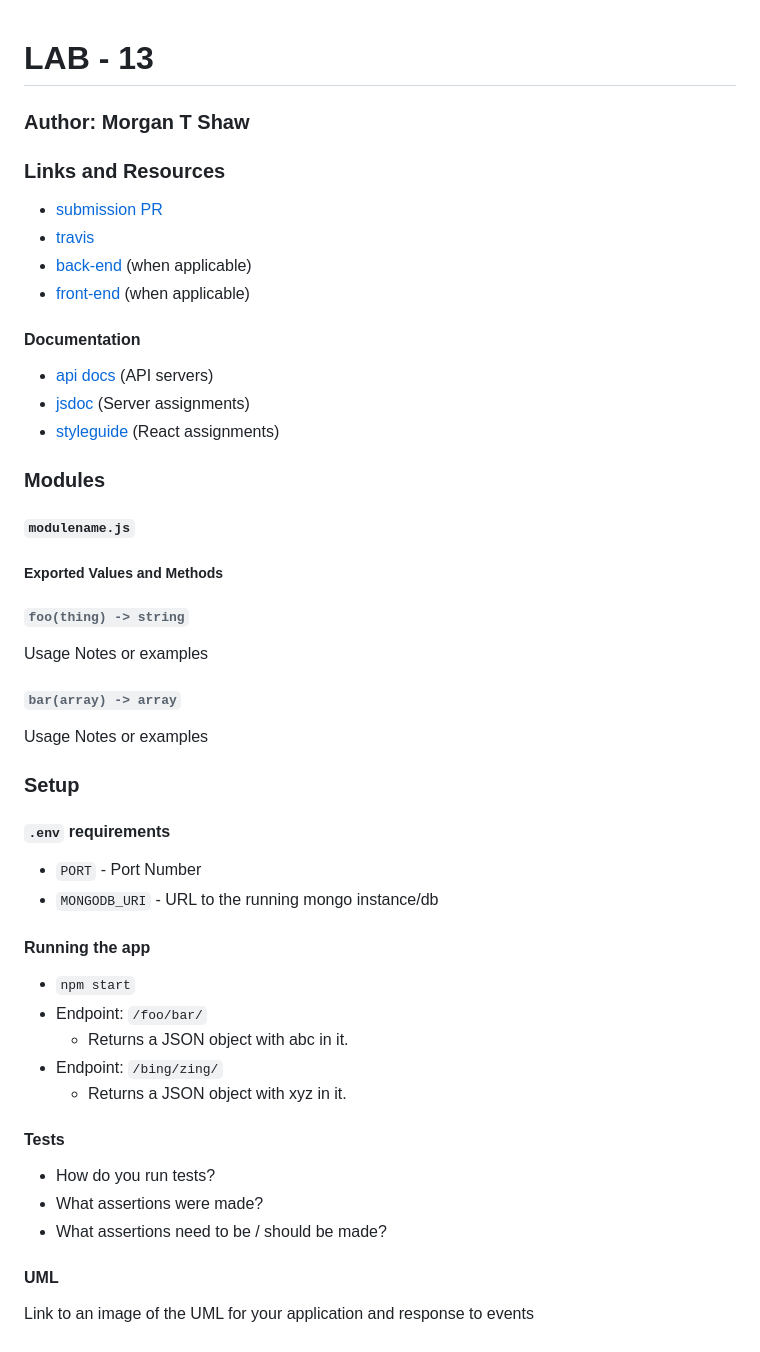
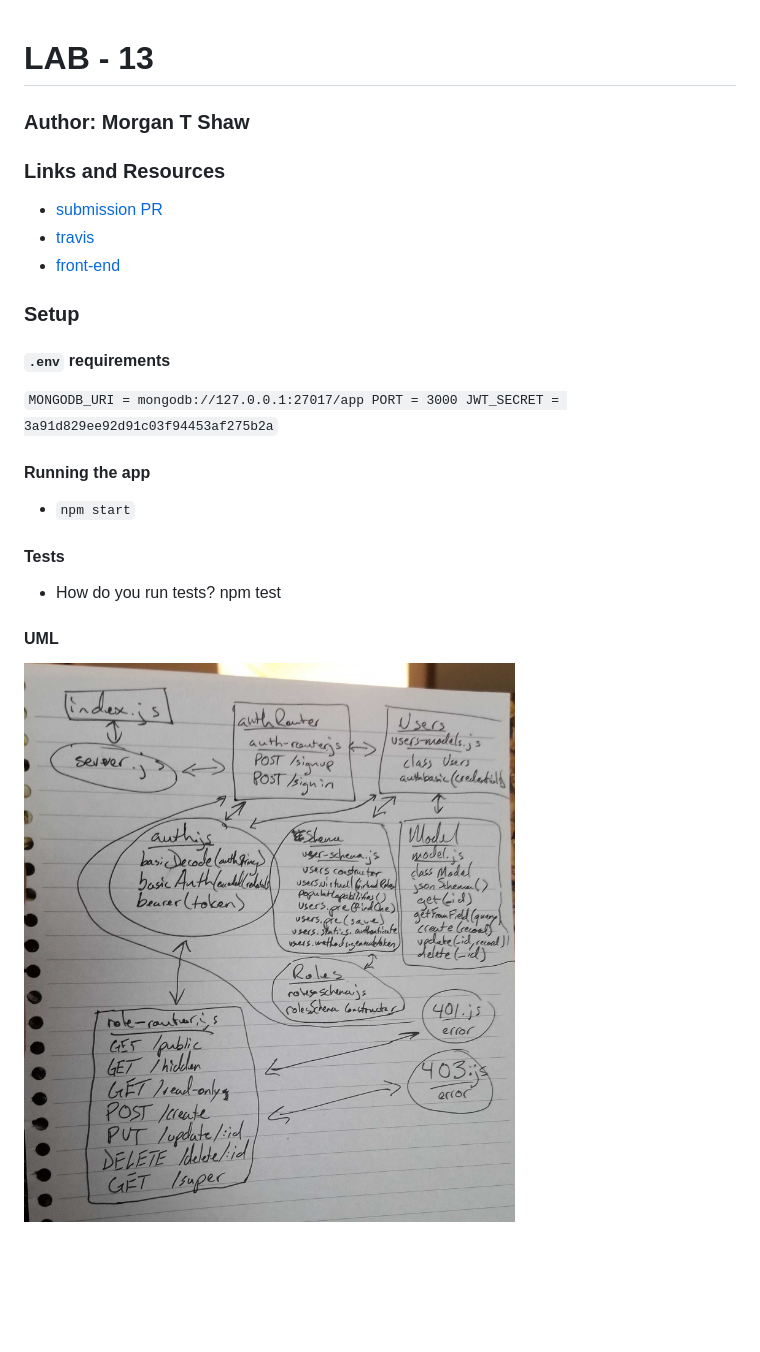
Before and after one commit to morgan-401-advanced-javascript/lab13, a Markdown page: README.md, the part around the change. GitHub-like rendering; pictures changed too: assets/UML.jpg (added); blank space fills up the shorter version.

Commit message:
added heroku to readme

```diff
--- a/README.md
+++ b/README.md
@@ -1,46 +1,28 @@
 
 # LAB - 13
-
 
 ### Author: Morgan T Shaw
 
 ### Links and Resources
 * [submission PR](https://github.com/morgan-401-advanced-javascript/lab13/pull/1)
 * [travis](https://travis-ci.com/morgan-401-advanced-javascript/lab13)
-* [back-end](http://xyz.com) (when applicable)
-* [front-end](http://xyz.com) (when applicable)
+* [front-end](https://lab13morgan.herokuapp.com/)
 
-#### Documentation
-* [api docs](http://xyz.com) (API servers)
-* [jsdoc](http://xyz.com) (Server assignments)
-* [styleguide](http://xyz.com) (React assignments)
-
-### Modules
-#### `modulename.js`
-##### Exported Values and Methods
-
-###### `foo(thing) -> string`
-Usage Notes or examples
-
-###### `bar(array) -> array`
-Usage Notes or examples
 
 ### Setup
 #### `.env` requirements
-* `PORT` - Port Number
-* `MONGODB_URI` - URL to the running mongo instance/db
+`MONGODB_URI = mongodb://127.0.0.1:27017/app
+PORT = 3000
+JWT_SECRET = 3a91d829ee92d91c03f94453af275b2a`
 
 #### Running the app
 * `npm start`
-* Endpoint: `/foo/bar/`
-  * Returns a JSON object with abc in it.
-* Endpoint: `/bing/zing/`
-  * Returns a JSON object with xyz in it.
+
 
 #### Tests
 * How do you run tests?
-* What assertions were made?
-* What assertions need to be / should be made?
+npm test
+
 
 #### UML
-Link to an image of the UML for your application and response to events
+![UML](./assets/UML.jpg)
```
Also changed, not shown: 8 other files.
